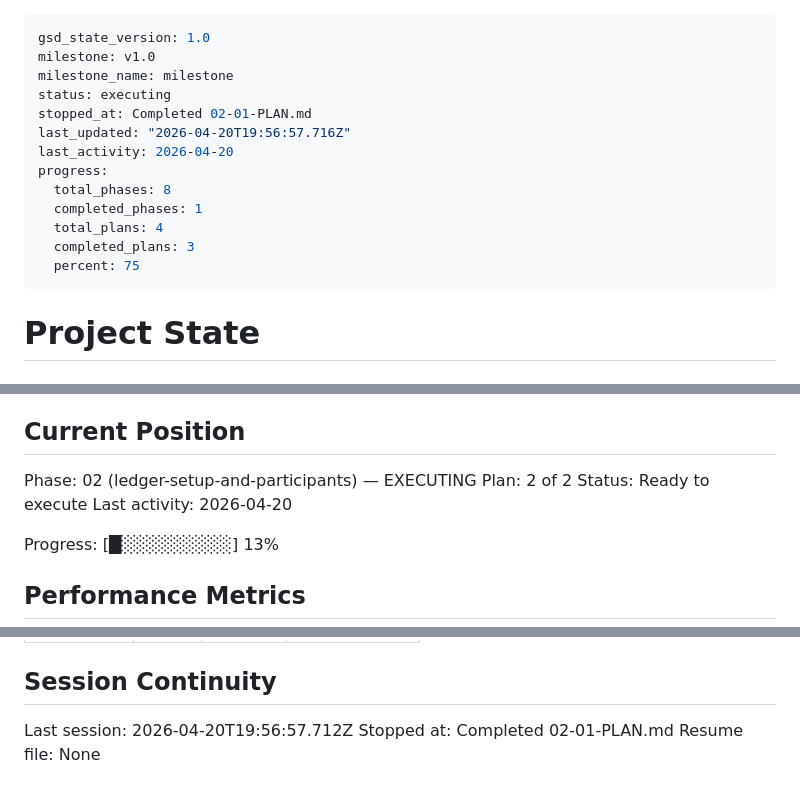
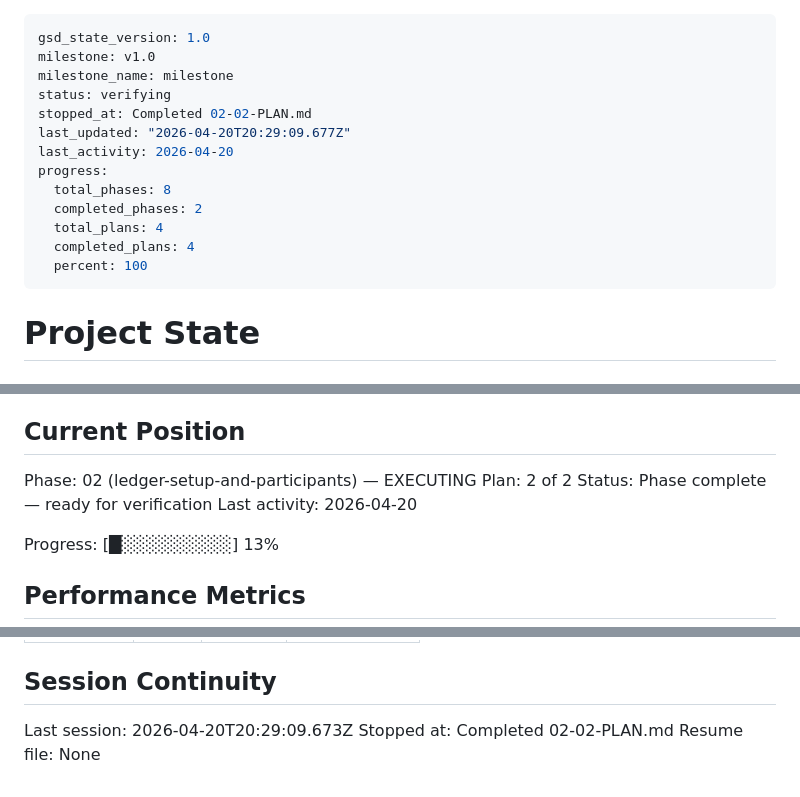
Before and after one commit to nicelyblue/dumshare, a Markdown page: .planning/STATE.md, 3 parts joined by grey strips. Drawn GitHub-style.

Commit message:
docs(02-02): complete participant roster replay plan

```diff
--- a/.planning/STATE.md
+++ b/.planning/STATE.md
@@ -2,16 +2,16 @@
 gsd_state_version: 1.0
 milestone: v1.0
 milestone_name: milestone
-status: executing
-stopped_at: Completed 02-01-PLAN.md
-last_updated: "2026-04-20T19:56:57.716Z"
+status: verifying
+stopped_at: Completed 02-02-PLAN.md
+last_updated: "2026-04-20T20:29:09.677Z"
 last_activity: 2026-04-20
 progress:
   total_phases: 8
-  completed_phases: 1
+  completed_phases: 2
   total_plans: 4
-  completed_plans: 3
-  percent: 75
+  completed_plans: 4
+  percent: 100
 ---
 
 # Project State
@@ -27,7 +27,7 @@ See: .planning/PROJECT.md (updated 2026-04-20)
 
 Phase: 02 (ledger-setup-and-participants) — EXECUTING
 Plan: 2 of 2
-Status: Ready to execute
+Status: Phase complete — ready for verification
 Last activity: 2026-04-20
 
 Progress: [█░░░░░░░░░] 13%
@@ -95,6 +98,6 @@ Items acknowledged and carried forward from previous milestone close:
 
 ## Session Continuity
 
-Last session: 2026-04-20T19:56:57.712Z
-Stopped at: Completed 02-01-PLAN.md
+Last session: 2026-04-20T20:29:09.673Z
+Stopped at: Completed 02-02-PLAN.md
 Resume file: None
```
Also changed, not shown: other parts of .planning/STATE.md (+3 -0 lines), .planning/REQUIREMENTS.md (+2 -2 lines), 1 other file.
